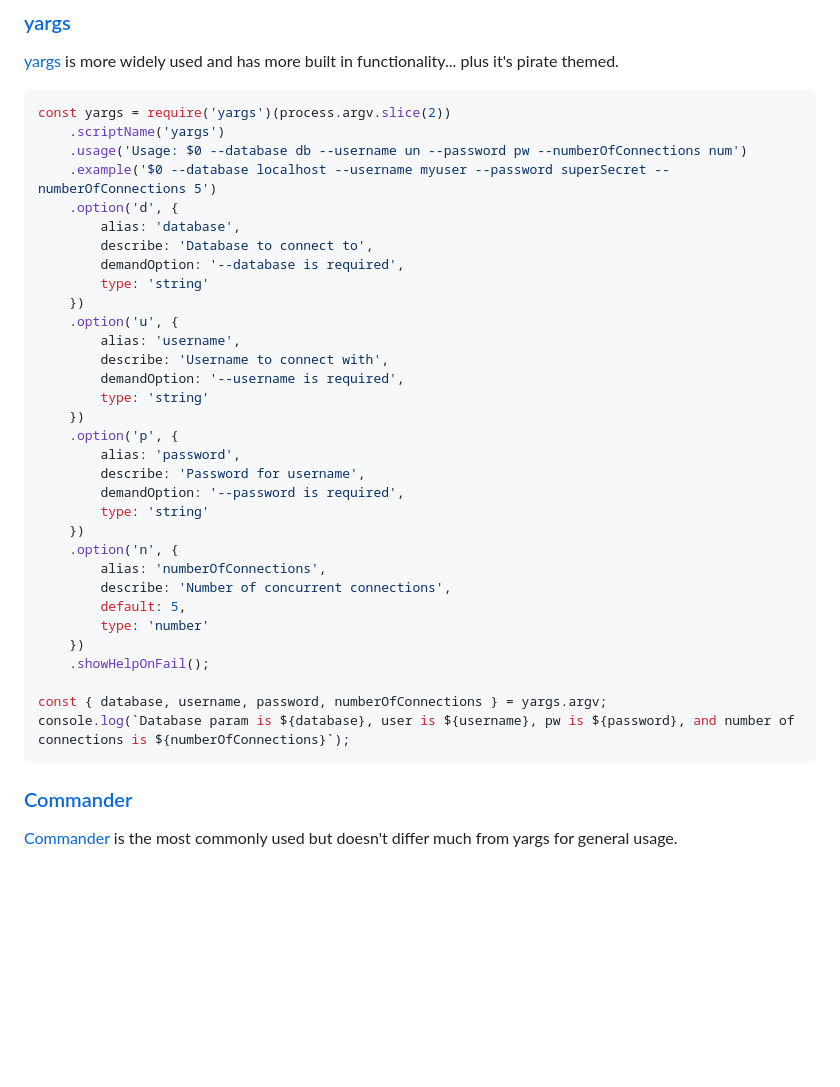
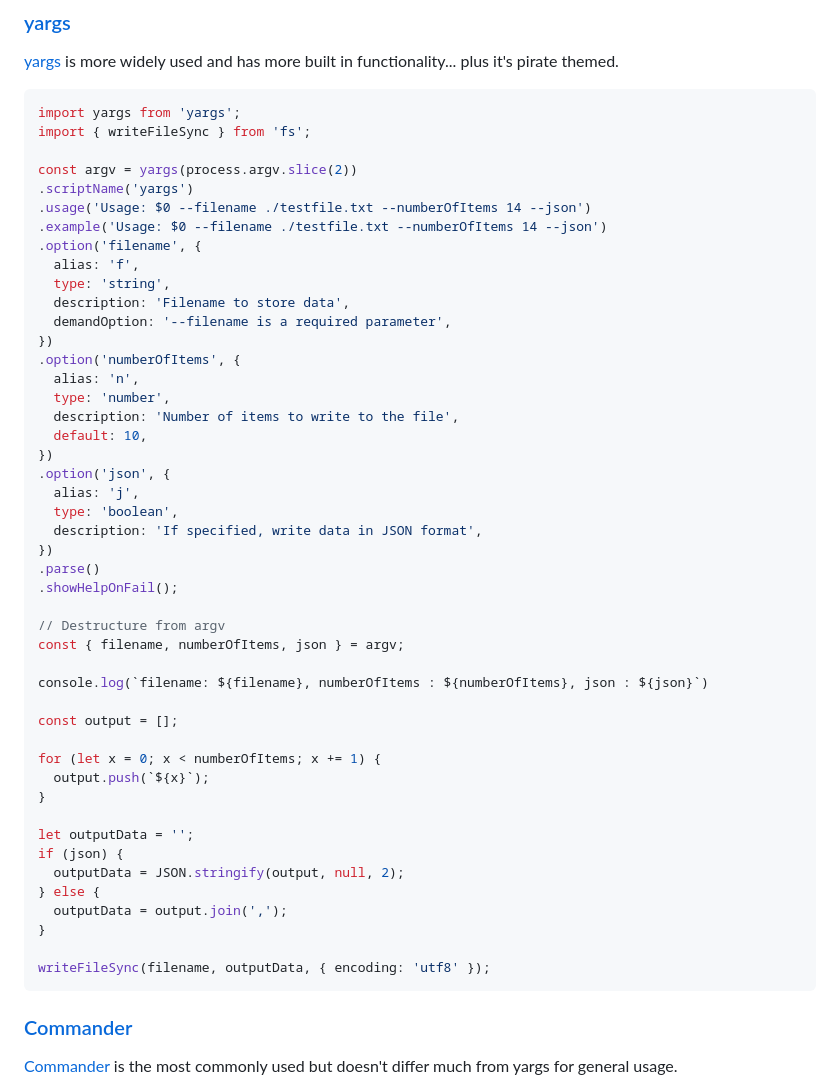
Before and after one commit to carpaltunnel/ArCA-MEAN-Fall-2025, a Markdown page: 021-Parameters/README.md, the part around the change. Rendered like a GitHub page; blank space fills up the shorter version.

Commit message:
Update README.md
Update to ESM, new yargs structure

````diff
--- a/021-Parameters/README.md
+++ b/021-Parameters/README.md
@@ -33,38 +33,52 @@ console.log(`Database param is ${params.database}, user is ${params.username}, p
 ### [yargs](https://www.npmjs.com/package/yargs)
 [yargs](https://www.npmjs.com/package/yargs) is more widely used and has more built in functionality... plus it's pirate themed.
 ```javascript
-const yargs = require('yargs')(process.argv.slice(2))
-    .scriptName('yargs')
-    .usage('Usage: $0 --database db --username un --password pw --numberOfConnections num')
-    .example('$0 --database localhost --username myuser --password superSecret --numberOfConnections 5')
-    .option('d', {
-        alias: 'database',
-        describe: 'Database to connect to',
-        demandOption: '--database is required',
-        type: 'string'
-    })
-    .option('u', {
-        alias: 'username',
-        describe: 'Username to connect with',
-        demandOption: '--username is required',
-        type: 'string'
-    })
-    .option('p', {
-        alias: 'password',
-        describe: 'Password for username',
-        demandOption: '--password is required',
-        type: 'string'
-    })
-    .option('n', {
-        alias: 'numberOfConnections',
-        describe: 'Number of concurrent connections',
-        default: 5,
-        type: 'number'
-    })
-    .showHelpOnFail();
+import yargs from 'yargs';
+import { writeFileSync } from 'fs';
 
-const { database, username, password, numberOfConnections } = yargs.argv;
-console.log(`Database param is ${database}, user is ${username}, pw is ${password}, and number of connections is ${numberOfConnections}`);
+const argv = yargs(process.argv.slice(2))
+.scriptName('yargs')
+.usage('Usage: $0 --filename ./testfile.txt --numberOfItems 14 --json')
+.example('Usage: $0 --filename ./testfile.txt --numberOfItems 14 --json')
+.option('filename', {
+  alias: 'f',
+  type: 'string',
+  description: 'Filename to store data',
+  demandOption: '--filename is a required parameter',
+})
+.option('numberOfItems', {
+  alias: 'n',
+  type: 'number',
+  description: 'Number of items to write to the file',
+  default: 10,
+})
+.option('json', {
+  alias: 'j',
+  type: 'boolean',
+  description: 'If specified, write data in JSON format',
+})
+.parse()
+.showHelpOnFail();
+
+// Destructure from argv
+const { filename, numberOfItems, json } = argv;
+
+console.log(`filename: ${filename}, numberOfItems : ${numberOfItems}, json : ${json}`)
+
+const output = [];
+
+for (let x = 0; x < numberOfItems; x += 1) {
+  output.push(`${x}`);
+}
+
+let outputData = '';
+if (json) {
+  outputData = JSON.stringify(output, null, 2);
+} else {
+  outputData = output.join(',');
+}
+
+writeFileSync(filename, outputData, { encoding: 'utf8' });
 ```
 
 
````
